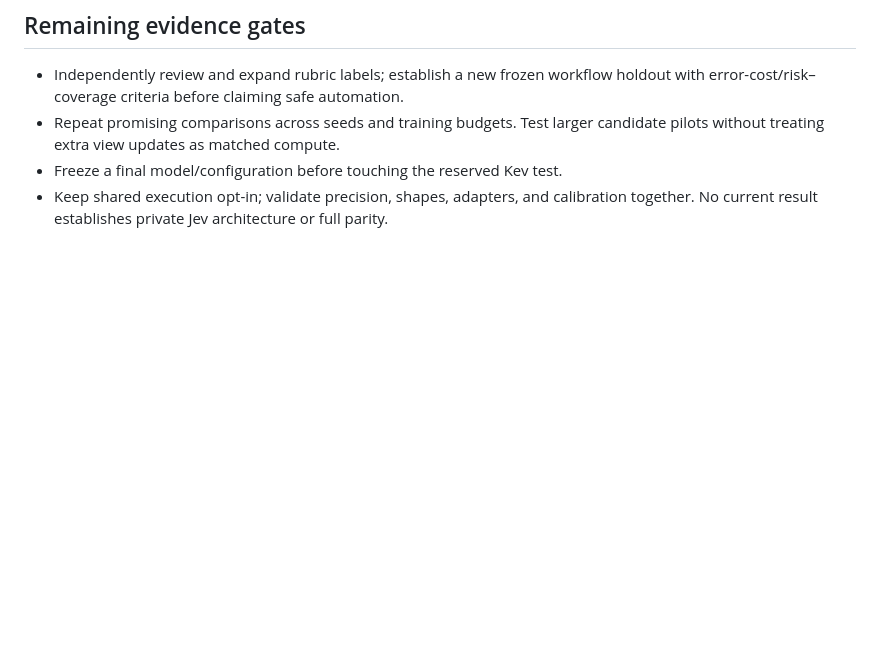
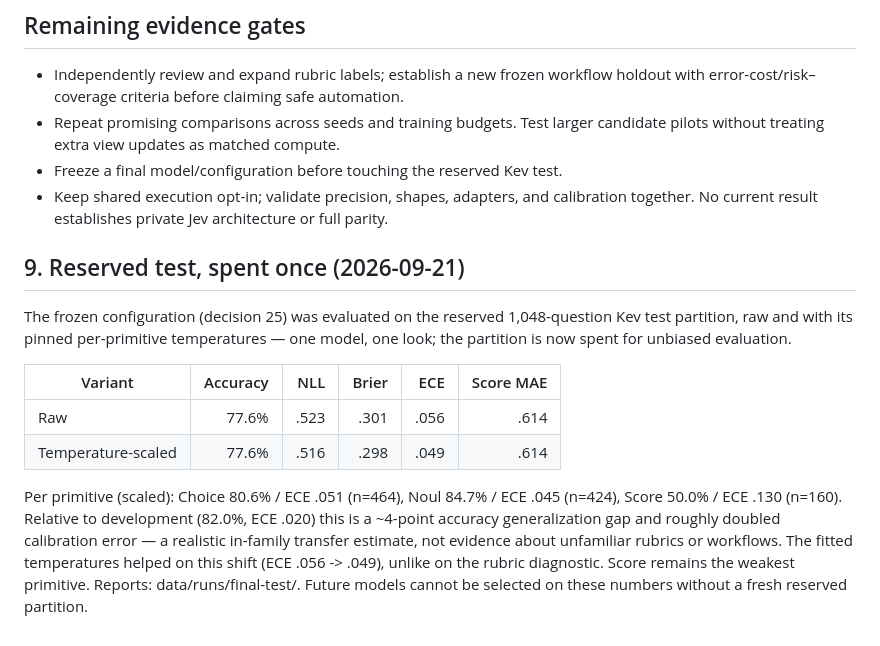
Before and after one commit to mpuig/danny, a Markdown page: docs/EXPERIMENTS.md, the part around the change. GitHub-like rendering; blank space fills up the shorter version.

Commit message:
experiment: spend the reserved Kev test on the frozen configuration
77.6% accuracy, ECE 0.049 temperature-scaled (0.056 raw), NLL 0.516 on the
never-touched 1,048-question partition. Choice 80.6 / Noul 84.7 / Score 50.0.
The partition is now spent; future selection requires a fresh reserve.

```diff
--- a/docs/EXPERIMENTS.md
+++ b/docs/EXPERIMENTS.md
@@ -312,3 +312,23 @@ See [Serving](SERVING.md) for deadlines, operating limits, and security caveats.
 - Freeze a final model/configuration before touching the reserved Kev test.
 - Keep shared execution opt-in; validate precision, shapes, adapters, and calibration
   together. No current result establishes private Jev architecture or full parity.
+
+## 9. Reserved test, spent once (2026-09-21)
+
+The frozen configuration (decision 25) was evaluated on the reserved 1,048-question
+Kev test partition, raw and with its pinned per-primitive temperatures — one model,
+one look; the partition is now spent for unbiased evaluation.
+
+| Variant | Accuracy | NLL | Brier | ECE | Score MAE |
+|---|---:|---:|---:|---:|---:|
+| Raw | 77.6% | .523 | .301 | .056 | .614 |
+| Temperature-scaled | 77.6% | .516 | .298 | .049 | .614 |
+
+Per primitive (scaled): Choice 80.6% / ECE .051 (n=464), Noul 84.7% / ECE .045
+(n=424), Score 50.0% / ECE .130 (n=160). Relative to development (82.0%, ECE .020)
+this is a ~4-point accuracy generalization gap and roughly doubled calibration
+error — a realistic in-family transfer estimate, not evidence about unfamiliar
+rubrics or workflows. The fitted temperatures helped on this shift (ECE .056 -> .049),
+unlike on the rubric diagnostic. Score remains the weakest primitive. Reports:
+data/runs/final-test/. Future models cannot be selected on these numbers without
+a fresh reserved partition.
```
